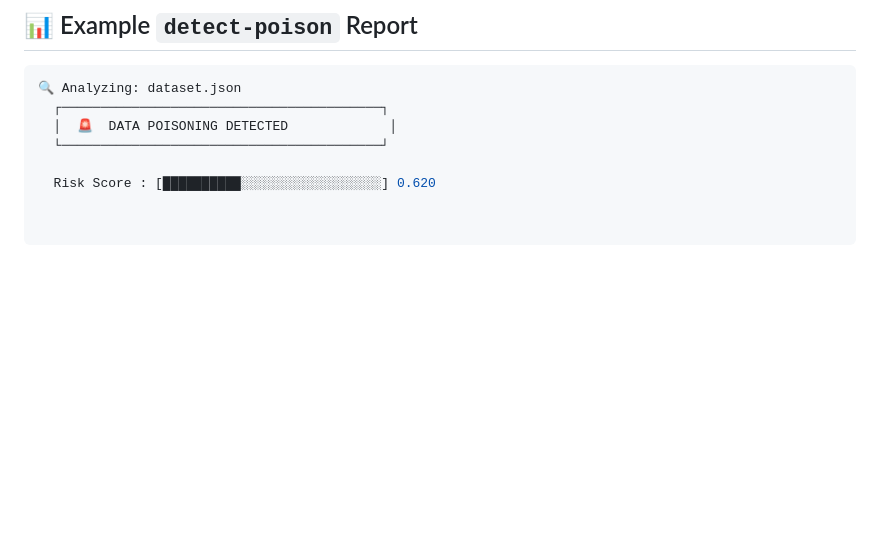
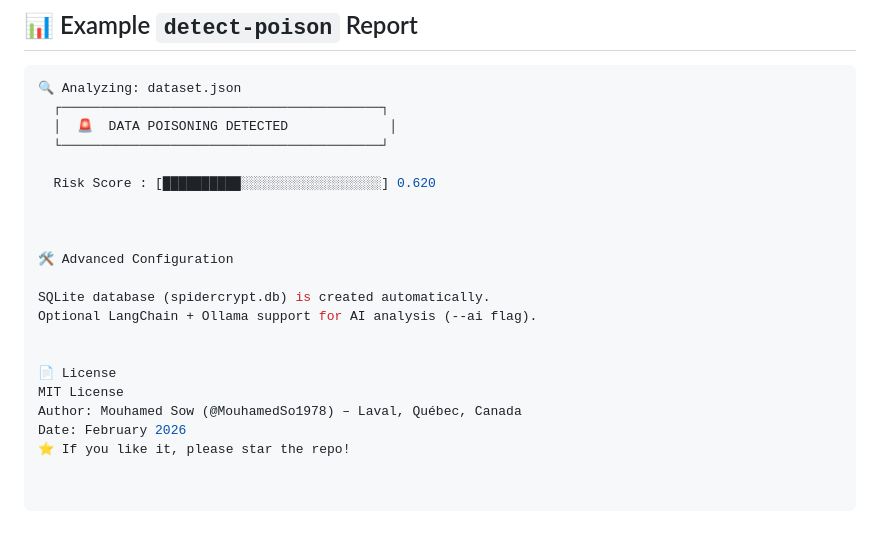
Before and after one commit to Mouhawos/Spidercrypt_CLI, a Markdown page: README.md, the part around the change. Drawn GitHub-style; blank space fills up the shorter version.

```diff
--- a/README.md
+++ b/README.md
@@ -84,3 +84,17 @@ Perfect for auditing datasets before publishing them on Hugging Face, Kaggle, or
   └─────────────────────────────────────────┘
 
   Risk Score : [██████████░░░░░░░░░░░░░░░░░░] 0.620
+
+
+
+🛠 Advanced Configuration
+
+SQLite database (spidercrypt.db) is created automatically.
+Optional LangChain + Ollama support for AI analysis (--ai flag).
+
+
+📄 License
+MIT License
+Author: Mouhamed Sow (@MouhamedSo1978) – Laval, Québec, Canada
+Date: February 2026
+⭐ If you like it, please star the repo!
```
